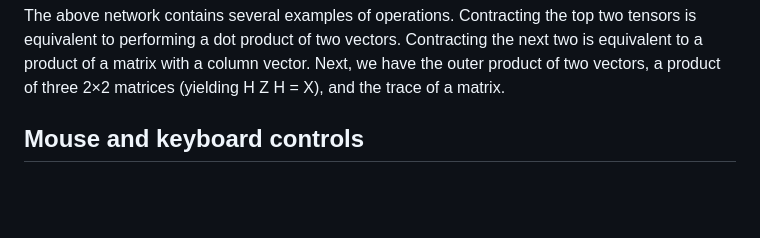
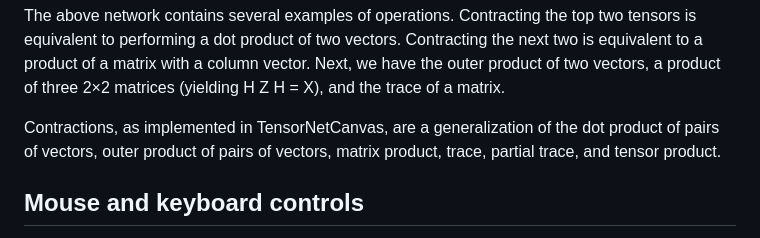
Before and after one commit to MJMcGuffin/TensorNetCanvas, a Markdown page: README.md, the part around the change. GitHub-like rendering; blank space fills up the shorter version.

Commit message:
More explanation of contraction

```diff
--- a/README.md
+++ b/README.md
@@ -59,6 +59,15 @@ Next, we have
 the outer product of two vectors,
 a product of three 2×2 matrices (yielding H Z H = X),
 and the trace of a matrix.
+
+Contractions, as implemented in TensorNetCanvas,
+are a generalization of
+the dot product of pairs of vectors,
+outer product of pairs of vectors,
+matrix product,
+trace,
+partial trace,
+and tensor product.
 
 
 ## Mouse and keyboard controls
```
